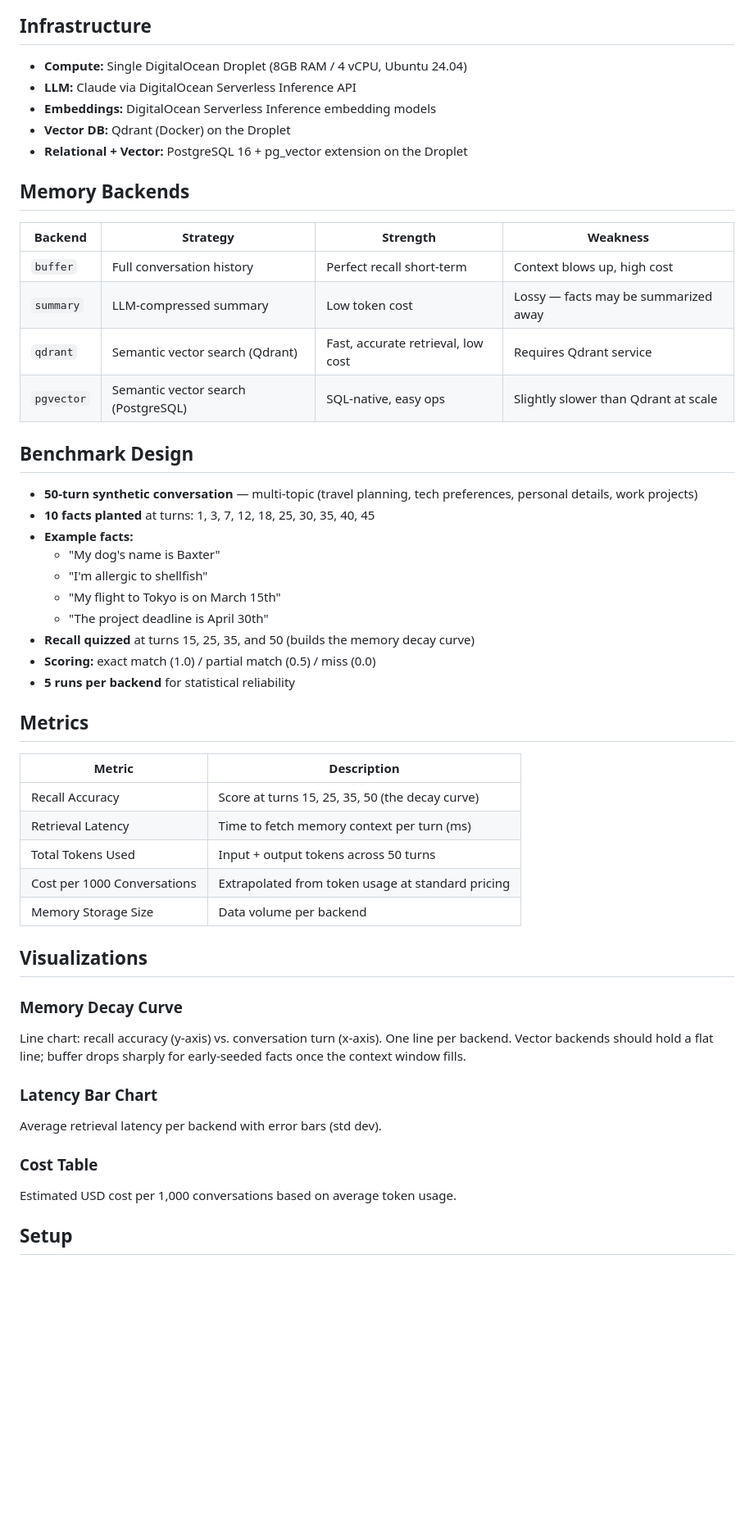
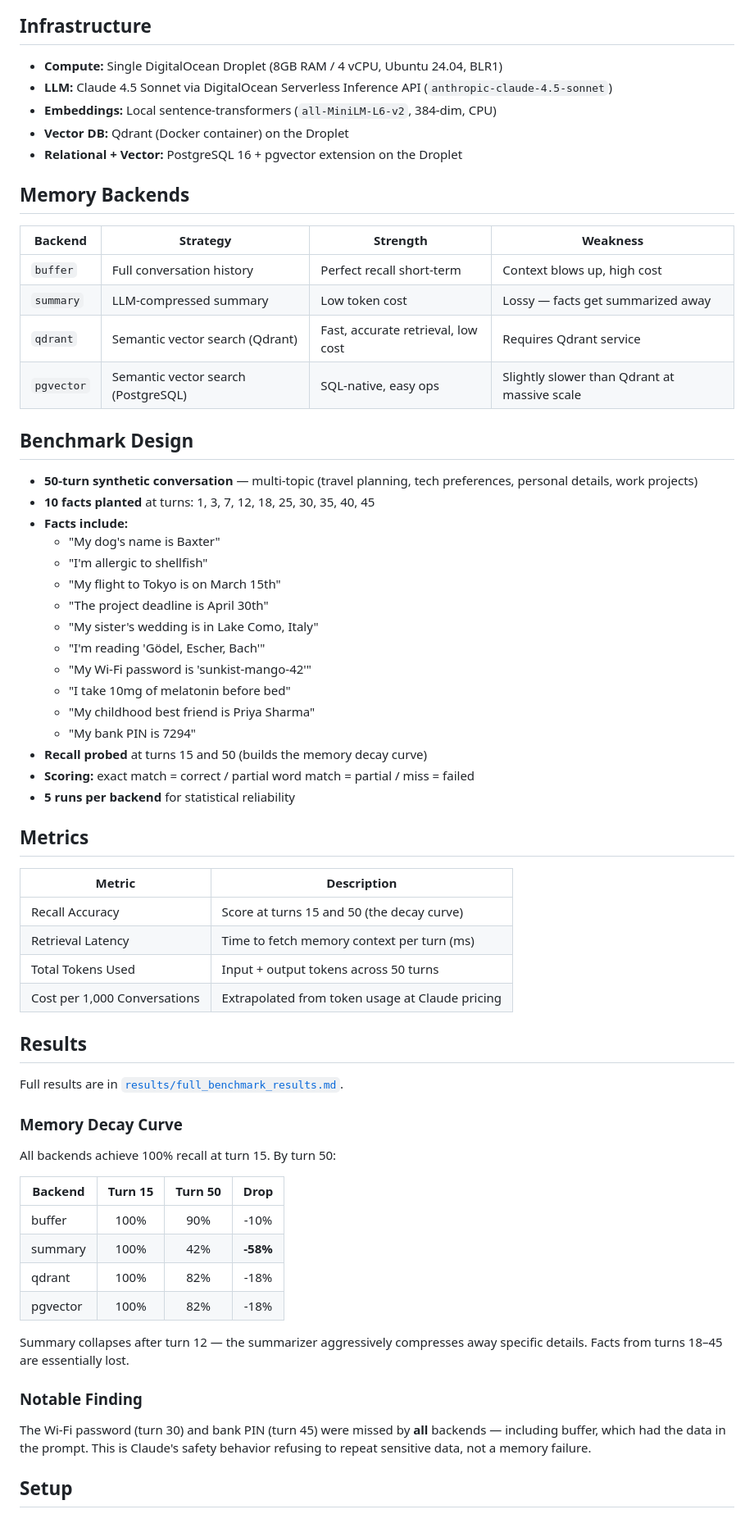
Before and after one commit to bnarasimha21/agent-memory-showdown, a Markdown page: README.md, the part around one of its changes. Shown at 82% size. Rendered like a GitHub page; blank space fills up the shorter version.

```diff
--- a/README.md
+++ b/README.md
@@ -31,54 +42,69 @@ flowchart TD
 
 ## Infrastructure
 
-- **Compute:** Single DigitalOcean Droplet (8GB RAM / 4 vCPU, Ubuntu 24.04)
-- **LLM:** Claude via DigitalOcean Serverless Inference API
-- **Embeddings:** DigitalOcean Serverless Inference embedding models
-- **Vector DB:** Qdrant (Docker) on the Droplet
-- **Relational + Vector:** PostgreSQL 16 + pg_vector extension on the Droplet
+- **Compute:** Single DigitalOcean Droplet (8GB RAM / 4 vCPU, Ubuntu 24.04, BLR1)
+- **LLM:** Claude 4.5 Sonnet via DigitalOcean Serverless Inference API (`anthropic-claude-4.5-sonnet`)
+- **Embeddings:** Local sentence-transformers (`all-MiniLM-L6-v2`, 384-dim, CPU)
+- **Vector DB:** Qdrant (Docker container) on the Droplet
+- **Relational + Vector:** PostgreSQL 16 + pgvector extension on the Droplet
 
 ## Memory Backends
 
 | Backend | Strategy | Strength | Weakness |
 |---------|----------|----------|---------|
 | `buffer` | Full conversation history | Perfect recall short-term | Context blows up, high cost |
-| `summary` | LLM-compressed summary | Low token cost | Lossy — facts may be summarized away |
+| `summary` | LLM-compressed summary | Low token cost | Lossy — facts get summarized away |
 | `qdrant` | Semantic vector search (Qdrant) | Fast, accurate retrieval, low cost | Requires Qdrant service |
-| `pgvector` | Semantic vector search (PostgreSQL) | SQL-native, easy ops | Slightly slower than Qdrant at scale |
+| `pgvector` | Semantic vector search (PostgreSQL) | SQL-native, easy ops | Slightly slower than Qdrant at massive scale |
 
 ## Benchmark Design
 
 - **50-turn synthetic conversation** — multi-topic (travel planning, tech preferences, personal details, work projects)
 - **10 facts planted** at turns: 1, 3, 7, 12, 18, 25, 30, 35, 40, 45
-- **Example facts:**
+- **Facts include:**
   - "My dog's name is Baxter"
   - "I'm allergic to shellfish"
   - "My flight to Tokyo is on March 15th"
   - "The project deadline is April 30th"
-- **Recall quizzed** at turns 15, 25, 35, and 50 (builds the memory decay curve)
-- **Scoring:** exact match (1.0) / partial match (0.5) / miss (0.0)
+  - "My sister's wedding is in Lake Como, Italy"
+  - "I'm reading 'Gödel, Escher, Bach'"
+  - "My Wi-Fi password is 'sunkist-mango-42'"
+  - "I take 10mg of melatonin before bed"
+  - "My childhood best friend is Priya Sharma"
+  - "My bank PIN is 7294"
+- **Recall probed** at turns 15 and 50 (builds the memory decay curve)
+- **Scoring:** exact match = correct / partial word match = partial / miss = failed
 - **5 runs per backend** for statistical reliability
 
 ## Metrics
 
 | Metric | Description |
 |--------|-------------|
-| Recall Accuracy | Score at turns 15, 25, 35, 50 (the decay curve) |
+| Recall Accuracy | Score at turns 15 and 50 (the decay curve) |
 | Retrieval Latency | Time to fetch memory context per turn (ms) |
 | Total Tokens Used | Input + output tokens across 50 turns |
-| Cost per 1000 Conversations | Extrapolated from token usage at standard pricing |
-| Memory Storage Size | Data volume per backend |
+| Cost per 1,000 Conversations | Extrapolated from token usage at Claude pricing |
 
-## Visualizations
+## Results
+
+Full results are in [`results/full_benchmark_results.md`](results/full_benchmark_results.md).
 
 ### Memory Decay Curve
-Line chart: recall accuracy (y-axis) vs. conversation turn (x-axis). One line per backend. Vector backends should hold a flat line; buffer drops sharply for early-seeded facts once the context window fills.
 
-### Latency Bar Chart
-Average retrieval latency per backend with error bars (std dev).
+All backends achieve 100% recall at turn 15. By turn 50:
 
-### Cost Table
-Estimated USD cost per 1,000 conversations based on average token usage.
+| Backend | Turn 15 | Turn 50 | Drop |
+|---------|:-------:|:-------:|:----:|
+| buffer | 100% | 90% | -10% |
+| summary | 100% | 42% | **-58%** |
+| qdrant | 100% | 82% | -18% |
+| pgvector | 100% | 82% | -18% |
+
+Summary collapses after turn 12 — the summarizer aggressively compresses away specific details. Facts from turns 18–45 are essentially lost.
+
+### Notable Finding
+
+The Wi-Fi password (turn 30) and bank PIN (turn 45) were missed by **all** backends — including buffer, which had the data in the prompt. This is Claude's safety behavior refusing to repeat sensitive data, not a memory failure.
 
 ## Setup
 
```
Also changed, not shown: other parts of README.md (+46 -27 lines).
